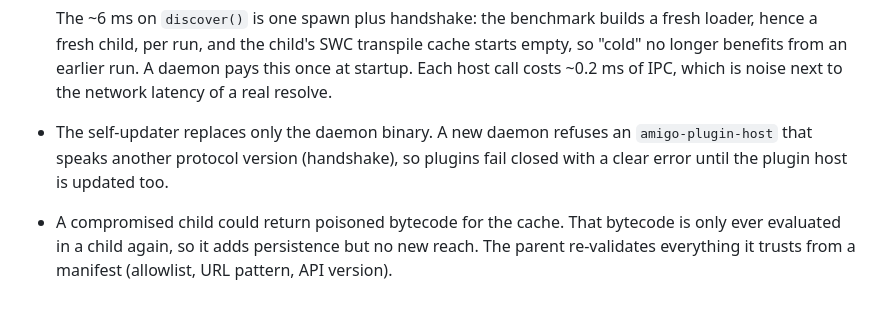
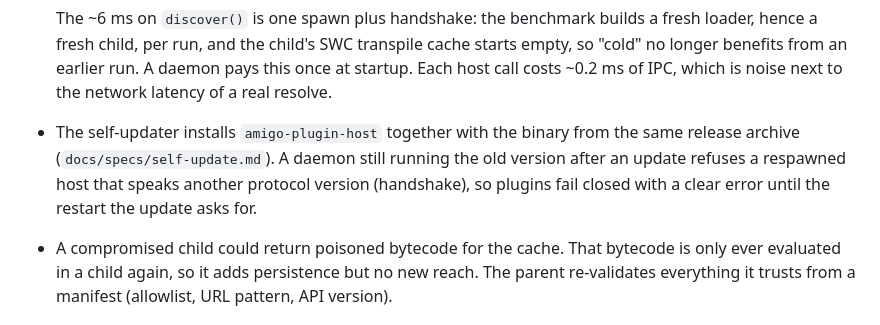
Before and after one commit to amigo-labs/amigo-downloader, a Markdown page: docs/specs/plugin-sandbox-hardening.md, the part around the change. Rendered like a GitHub page.

Commit message:
docs(spec): the self-updater now installs the plugin host too
Co-Authored-By: Claude Opus 5.5 <noreply@anthropic.com>
Claude-Session: https://claude.ai/code/session_01Cv4bcTJRz2wfsq6wds6L1L

```diff
--- a/docs/specs/plugin-sandbox-hardening.md
+++ b/docs/specs/plugin-sandbox-hardening.md
@@ -206,9 +206,11 @@ network reach as the daemon until SH-7b lands.
   cache starts empty, so "cold" no longer benefits from an earlier run. A
   daemon pays this once at startup. Each host call costs ~0.2 ms of IPC,
   which is noise next to the network latency of a real resolve.
-- The self-updater replaces only the daemon binary. A new daemon refuses an
-  `amigo-plugin-host` that speaks another protocol version (handshake), so
-  plugins fail closed with a clear error until the plugin host is updated too.
+- The self-updater installs `amigo-plugin-host` together with the binary from
+  the same release archive (`docs/specs/self-update.md`). A daemon still
+  running the old version after an update refuses a respawned host that
+  speaks another protocol version (handshake), so plugins fail closed with a
+  clear error until the restart the update asks for.
 - A compromised child could return poisoned bytecode for the cache. That
   bytecode is only ever evaluated in a child again, so it adds persistence but
   no new reach. The parent re-validates everything it trusts from a manifest
```
